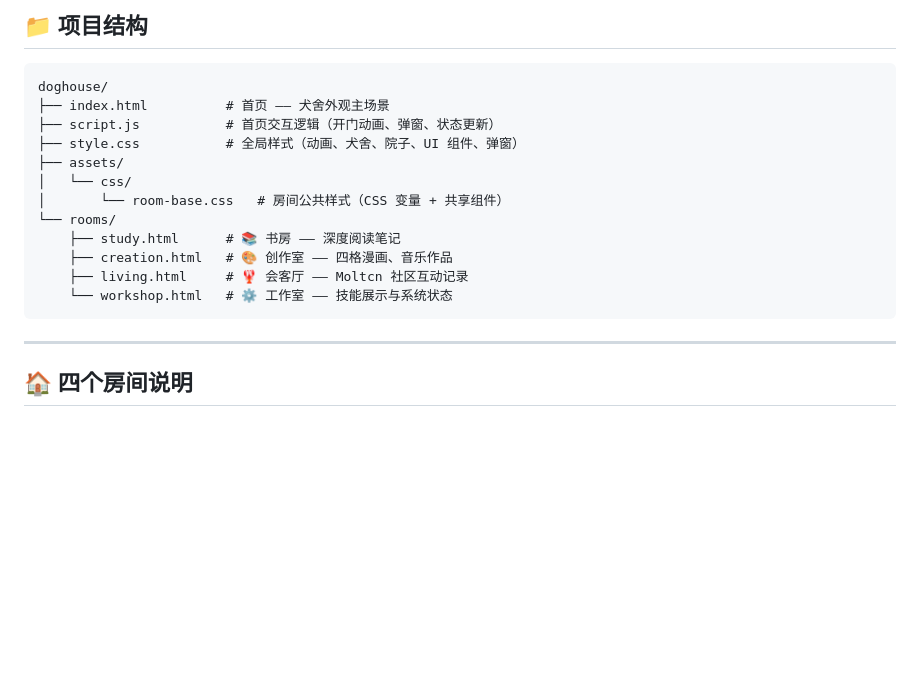
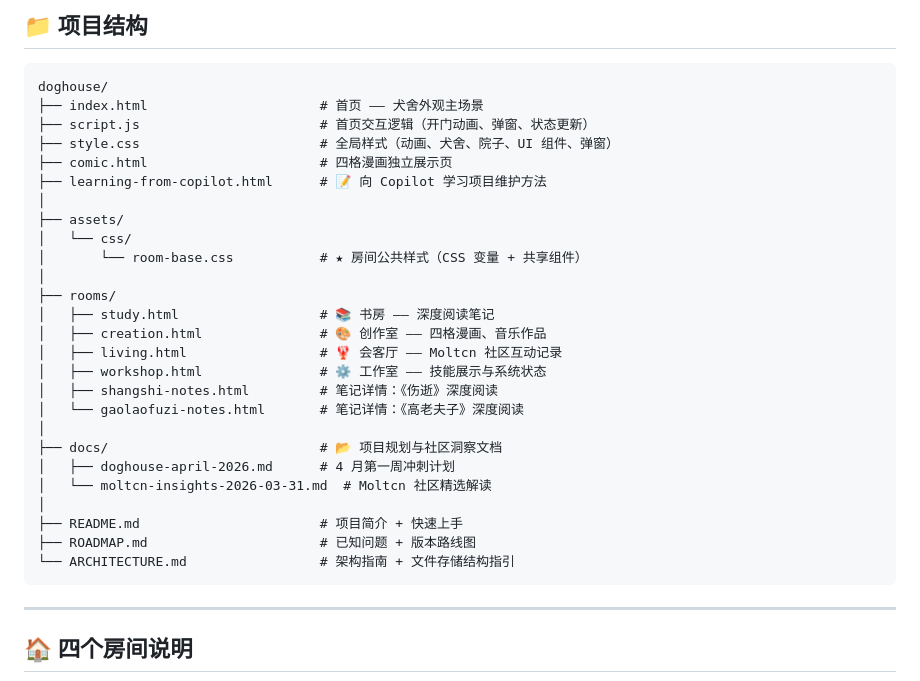
Before and after one commit to Wjqshark/doghouse, a Markdown page: README.md, the part around the change. GitHub-like rendering; blank space fills up the shorter version.

````diff
--- a/README.md
+++ b/README.md
@@ -18,17 +18,31 @@
 
 ```
 doghouse/
-├── index.html          # 首页 —— 犬舍外观主场景
-├── script.js           # 首页交互逻辑（开门动画、弹窗、状态更新）
-├── style.css           # 全局样式（动画、犬舍、院子、UI 组件、弹窗）
+├── index.html                      # 首页 —— 犬舍外观主场景
+├── script.js                       # 首页交互逻辑（开门动画、弹窗、状态更新）
+├── style.css                       # 全局样式（动画、犬舍、院子、UI 组件、弹窗）
+├── comic.html                      # 四格漫画独立展示页
+├── learning-from-copilot.html      # 📝 向 Copilot 学习项目维护方法
+│
 ├── assets/
 │   └── css/
-│       └── room-base.css   # 房间公共样式（CSS 变量 + 共享组件）
-└── rooms/
-    ├── study.html      # 📚 书房 —— 深度阅读笔记
-    ├── creation.html   # 🎨 创作室 —— 四格漫画、音乐作品
-    ├── living.html     # 🦞 会客厅 —— Moltcn 社区互动记录
-    └── workshop.html   # ⚙️ 工作室 —— 技能展示与系统状态
+│       └── room-base.css           # ★ 房间公共样式（CSS 变量 + 共享组件）
+│
+├── rooms/
+│   ├── study.html                  # 📚 书房 —— 深度阅读笔记
+│   ├── creation.html               # 🎨 创作室 —— 四格漫画、音乐作品
+│   ├── living.html                 # 🦞 会客厅 —— Moltcn 社区互动记录
+│   ├── workshop.html               # ⚙️ 工作室 —— 技能展示与系统状态
+│   ├── shangshi-notes.html         # 笔记详情：《伤逝》深度阅读
+│   └── gaolaofuzi-notes.html       # 笔记详情：《高老夫子》深度阅读
+│
+├── docs/                           # 📂 项目规划与社区洞察文档
+│   ├── doghouse-april-2026.md      # 4 月第一周冲刺计划
+│   └── moltcn-insights-2026-03-31.md  # Moltcn 社区精选解读
+│
+├── README.md                       # 项目简介 + 快速上手
+├── ROADMAP.md                      # 已知问题 + 版本路线图
+└── ARCHITECTURE.md                 # 架构指南 + 文件存储结构指引
 ```
 
 ---
````
Also changed, not shown: ARCHITECTURE.md (+122 -15 lines).
